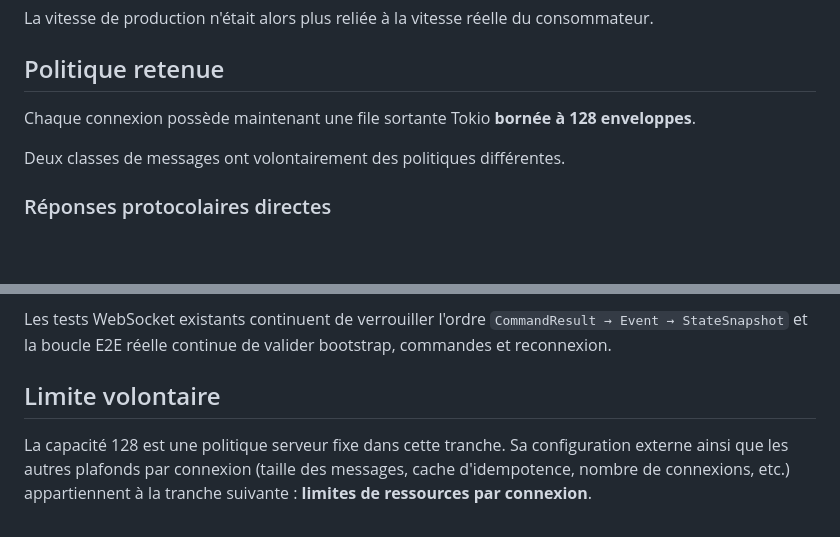
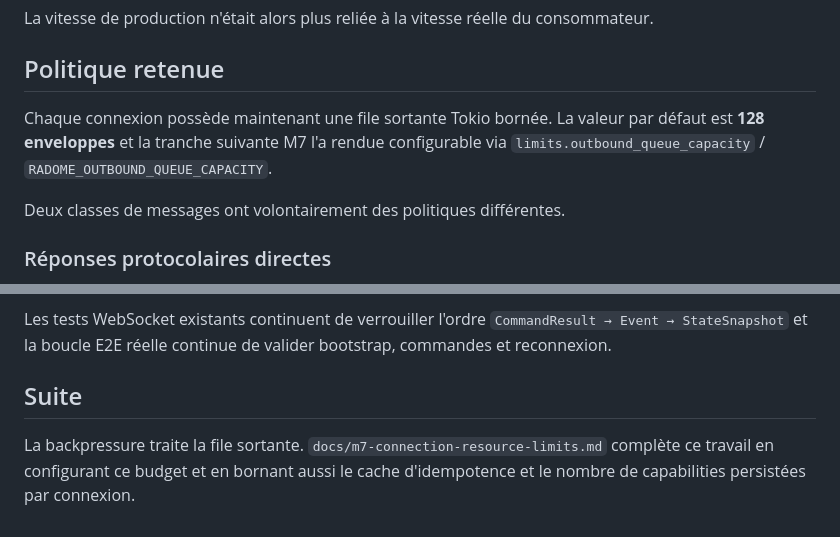
Before and after one commit to gotoo77/RADOME, a Markdown page: radome-2026/docs/m7-backpressure.md, 2 parts joined by grey strips. GitHub-like rendering; blank space fills up the shorter version.

Commit message:
docs: relier backpressure aux budgets configurables

```diff
--- a/radome-2026/docs/m7-backpressure.md
+++ b/radome-2026/docs/m7-backpressure.md
@@ -10,7 +10,7 @@ La vitesse de production n'était alors plus reliée à la vitesse réelle du co
 
 ## Politique retenue
 
-Chaque connexion possède maintenant une file sortante Tokio **bornée à 128 enveloppes**.
+Chaque connexion possède maintenant une file sortante Tokio bornée. La valeur par défaut est **128 enveloppes** et la tranche suivante M7 l'a rendue configurable via `limits.outbound_queue_capacity` / `RADOME_OUTBOUND_QUEUE_CAPACITY`.
 
 Deux classes de messages ont volontairement des politiques différentes.
 
@@ -63,6 +63,6 @@ Les tests du hub couvrent explicitement le cas suivant avec une capacité de 1 :
 
 Les tests WebSocket existants continuent de verrouiller l'ordre `CommandResult → Event → StateSnapshot` et la boucle E2E réelle continue de valider bootstrap, commandes et reconnexion.
 
-## Limite volontaire
+## Suite
 
-La capacité 128 est une politique serveur fixe dans cette tranche. Sa configuration externe ainsi que les autres plafonds par connexion (taille des messages, cache d'idempotence, nombre de connexions, etc.) appartiennent à la tranche suivante : **limites de ressources par connexion**.
+La backpressure traite la file sortante. `docs/m7-connection-resource-limits.md` complète ce travail en configurant ce budget et en bornant aussi le cache d'idempotence et le nombre de capabilities persistées par connexion.
```
